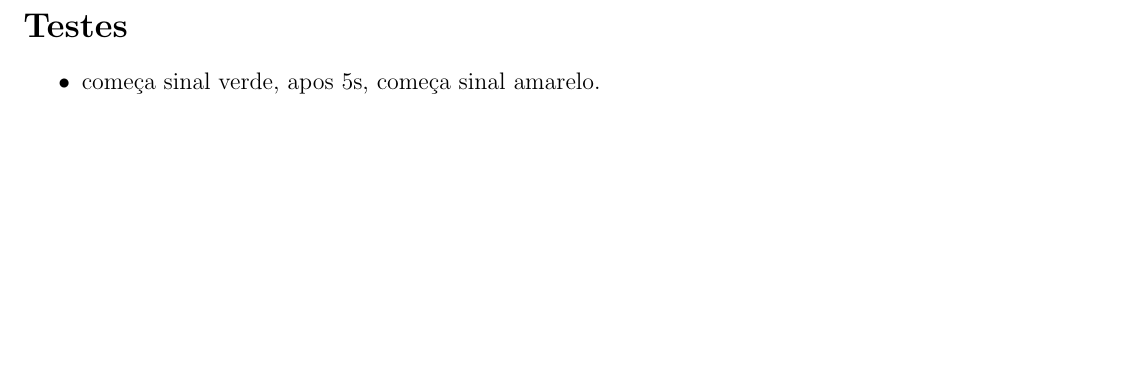
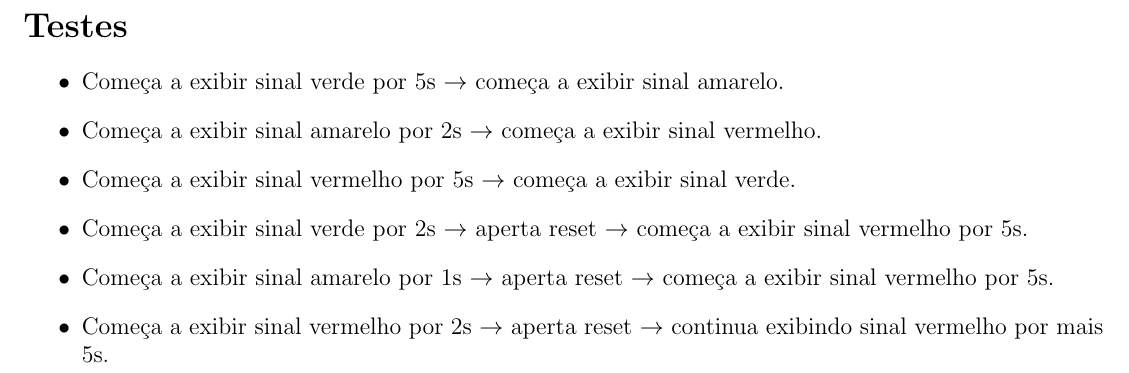
Before and after one commit to Hanazono-Yurine/PCS3335, a LaTeX document (relatorios/exp3/relatorio.tex): part of page 5 of 5, cut so that both start at the same text, the shorter picture padded with empty space. Compiled offline with pdfLaTeX.

Commit message:
Update relatorio.tex

```diff
--- a/relatorios/exp3/relatorio.tex
+++ b/relatorios/exp3/relatorio.tex
@@ -126,7 +126,13 @@
 	\section*{Testes}
 
 	\begin{itemize}
-		\item começa sinal verde, apos 5s, começa sinal amarelo.
+		\item Começa a exibir sinal verde por 5s \( \rightarrow \) começa a exibir sinal amarelo.
+		\item Começa a exibir sinal amarelo por 2s \( \rightarrow \) começa a exibir sinal vermelho.
+		\item Começa a exibir sinal vermelho por 5s \( \rightarrow \) começa a exibir sinal verde.
+		\item Começa a exibir sinal verde por 2s \( \rightarrow \) aperta reset \( \rightarrow \) começa a exibir sinal vermelho por 5s.
+		\item Começa a exibir sinal amarelo por 1s \( \rightarrow \) aperta reset \( \rightarrow \) começa a exibir sinal vermelho por 5s.
+		\item Começa a exibir sinal vermelho por 2s \( \rightarrow \) aperta reset \( \rightarrow \) continua exibindo sinal vermelho por mais 5s.
+
 	\end{itemize}
 
 
```
